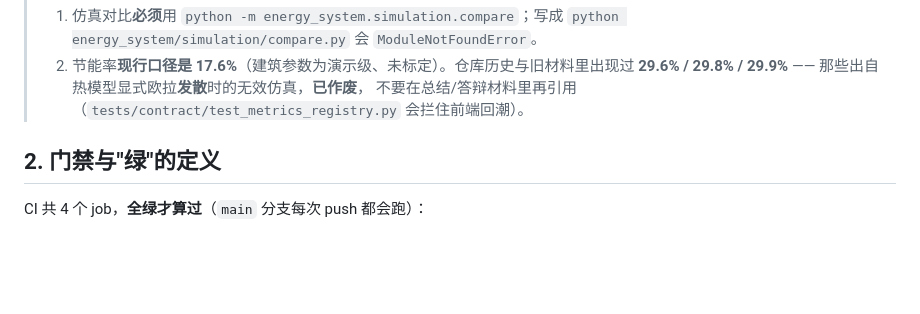
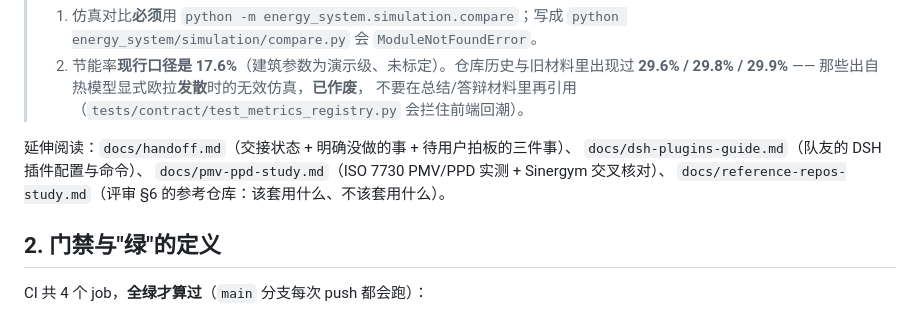
Before and after one commit to Atlas-did/EcoSentinel, a Markdown page: AGENTS.md, the part around the change. Drawn GitHub-style; blank space fills up the shorter version.

Commit message:
docs(agents): AGENTS.md 增加延伸阅读（handoff / DSH 插件指南 / PMV-PPD 研究 / 参考仓库结论）

```diff
--- a/AGENTS.md
+++ b/AGENTS.md
@@ -37,6 +37,11 @@ cd app && npm ci && npm run lint && npm run knip && npm test && npm run build
 > 2. 节能率**现行口径是 17.6%**（建筑参数为演示级、未标定）。仓库历史与旧材料里出现过
 >    **29.6% / 29.8% / 29.9%** —— 那些出自热模型显式欧拉**发散**时的无效仿真，**已作废**，
 >    不要在总结/答辩材料里再引用（`tests/contract/test_metrics_registry.py` 会拦住前端回潮）。
+
+延伸阅读：`docs/handoff.md`（交接状态 + 明确没做的事 + 待用户拍板的三件事）、
+`docs/dsh-plugins-guide.md`（队友的 DSH 插件配置与命令）、
+`docs/pmv-ppd-study.md`（ISO 7730 PMV/PPD 实测 + Sinergym 交叉核对）、
+`docs/reference-repos-study.md`（评审 §6 的参考仓库：该套用什么、不该套用什么）。
 
 ## 2. 门禁与"绿"的定义
 
```
